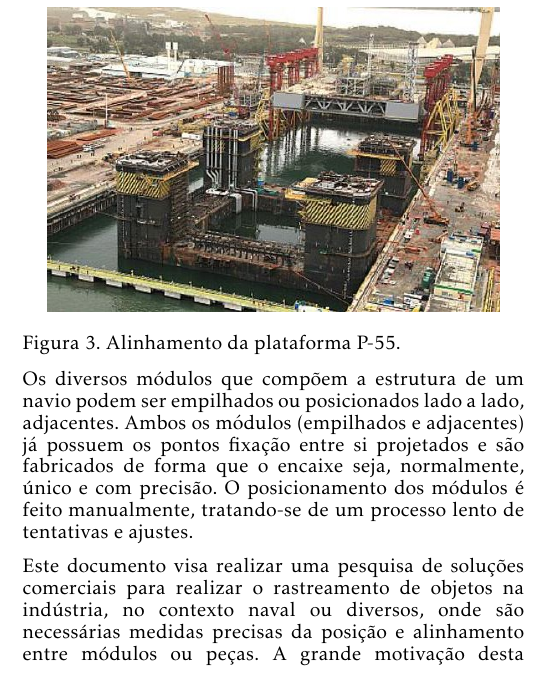
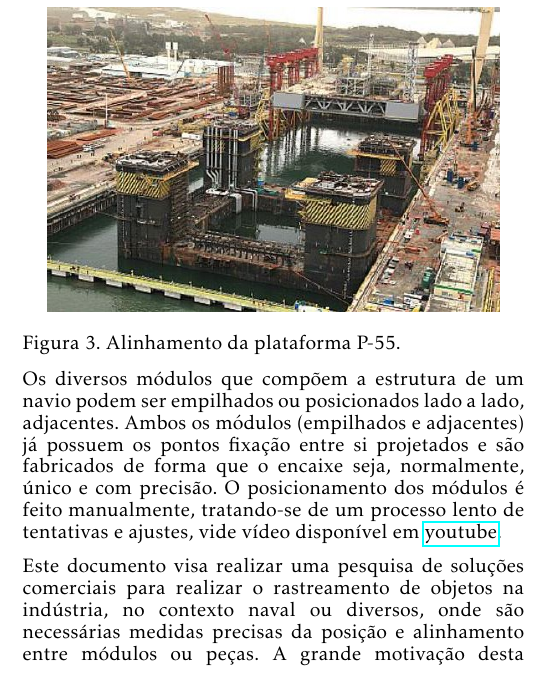
Before and after one commit to OpenLEAD/Pesquisa-ADL, a LaTeX document (main.tex, which reads problema.tex): part of one column of page 1 of 2, cut so that both start at the same text. Compiled offline with pdfLaTeX.

Commit message:
video ok

```diff
--- a/problema.tex
+++ b/problema.tex
@@ -51,7 +51,8 @@ posicionados lado a lado, adjacentes. Ambos os módulos (empilhados
 e adjacentes) já possuem os pontos fixação entre si projetados e são fabricados
 de forma que o encaixe seja, normalmente, único e com precisão. O posicionamento
 dos módulos é feito manualmente, tratando-se de um processo lento de tentativas
-e ajustes.
+e ajustes, vide vídeo disponível em
+\href{https://www.youtube.com/watch?v=7tMe5vyGP90}{youtube}.
 
 Este documento visa realizar uma pesquisa de soluções comerciais para realizar o
 rastreamento de objetos na indústria, no contexto naval ou diversos, onde
```
Also changed, not shown: problema.tex (2 more changed lines).
